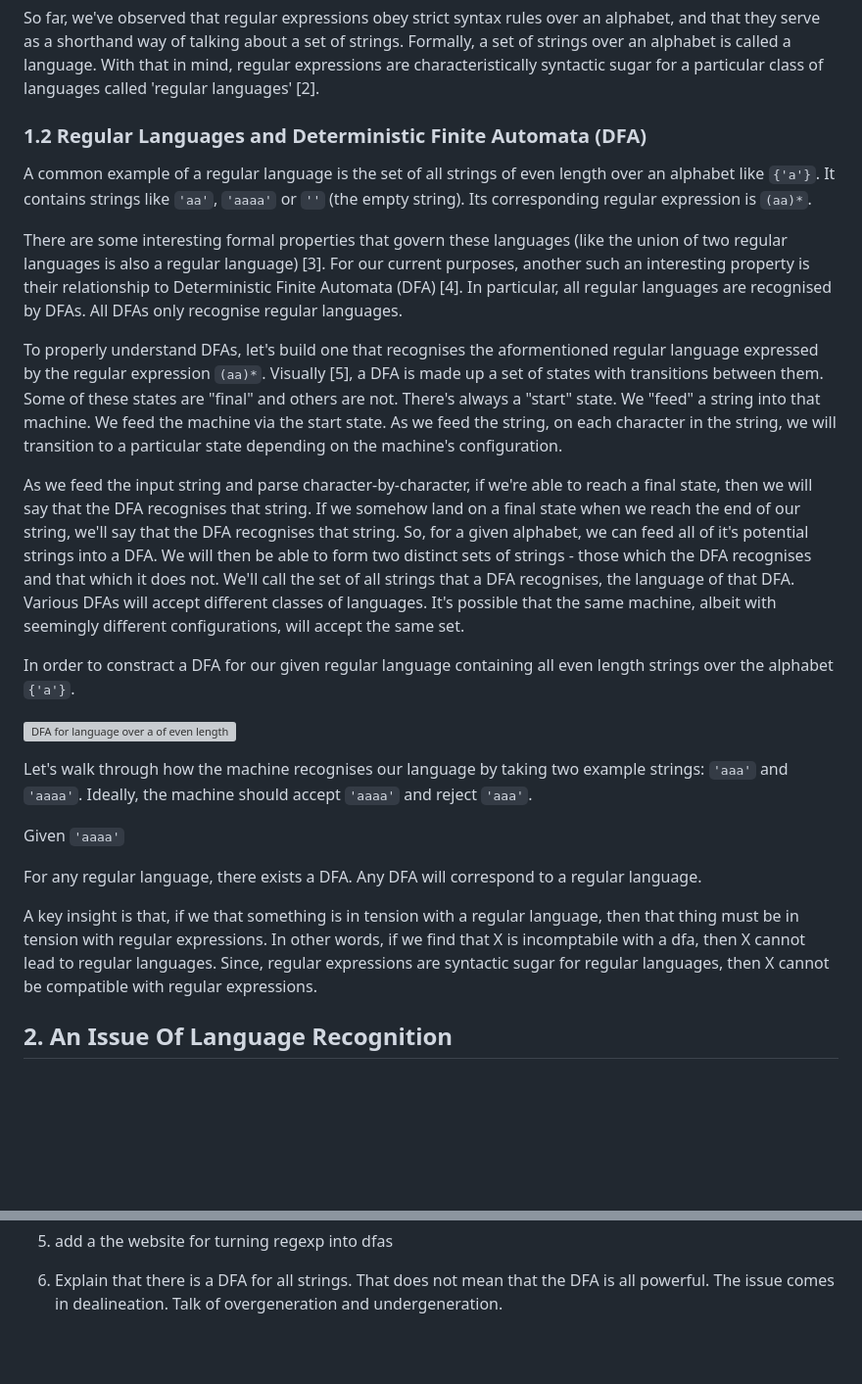
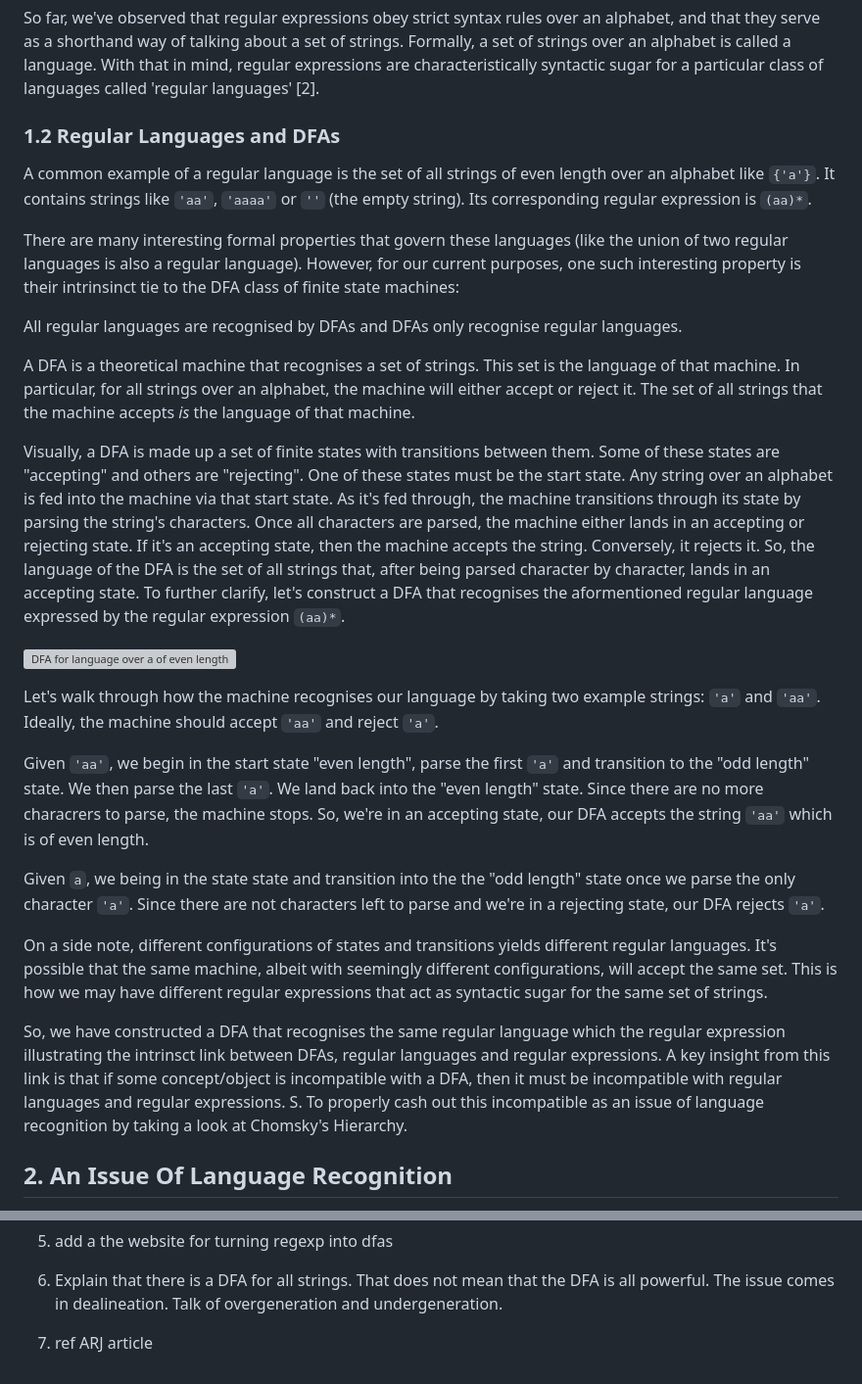
Before and after one commit to houzyk/thephilosophicalcode, a Markdown page: content/articles/irregular-javascript-expressions.md, 2 parts joined by grey strips. Shown at 98% size. Rendered like a GitHub page; blank space fills up the shorter version; grey boxes are pictures that could not be loaded.

Commit message:
Refine language and clarify definitions in the 'Regular Languages and DFAs' section of the article on (Ir)regular JavaScript Expressions

```diff
--- a/content/articles/irregular-javascript-expressions.md
+++ b/content/articles/irregular-javascript-expressions.md
@@ -65,27 +65,29 @@ Secondly, some regular expressions can match more than one string (some even hav
 So far, we've observed that regular expressions obey strict syntax rules over an alphabet, and that they serve as a shorthand way of talking about a set of strings. Formally, a set of strings over an alphabet is called a language. With that in mind, regular expressions are characteristically syntactic sugar for a particular class of languages called 'regular languages' [2].
 
 
-### 1.2 Regular Languages and Deterministic Finite Automata (DFA)
+### 1.2 Regular Languages and DFAs
 
 A common example of a regular language is the set of all strings of even length over an alphabet like `{'a'}`. It contains strings like `'aa'`, `'aaaa'` or `''` (the empty string). Its corresponding regular expression is `(aa)*`.
 
-There are some interesting formal properties that govern these languages (like the union of two regular languages is also a regular language) [3]. For our current purposes, another such an interesting property is their relationship to Deterministic Finite Automata (DFA) [4]. In particular, all regular languages are recognised by DFAs. All DFAs only recognise regular languages.
+There are many interesting formal properties that govern these languages (like the union of two regular languages is also a regular language). However, for our current purposes, one such interesting property is their intrinsinct tie to the DFA class of finite state machines:
 
-To properly understand DFAs, let's build one that recognises the aformentioned regular language expressed by the regular expression `(aa)*`. Visually [5], a DFA is made up a set of states with transitions between them. Some of these states are "final" and others are not. There's always a "start" state. We "feed" a string into that machine. We feed the machine via the start state. As we feed the string, on each character in the string, we will transition to a particular state depending on the machine's configuration.
+All regular languages are recognised by DFAs and DFAs only recognise regular languages.
 
-As we feed the input string and parse character-by-character, if we're able to reach a final state, then we will say that the DFA recognises that string. If we somehow land on a final state when we reach the end of our string, we'll say that the DFA recognises that string. So, for a given alphabet, we can feed all of it's potential strings into a DFA. We will then be able to form two distinct sets of strings - those which the DFA recognises and that which it does not. We'll call the set of all strings that a DFA recognises, the language of that DFA. Various DFAs will accept different classes of languages. It's possible that the same machine, albeit with seemingly different configurations, will accept the same set.
+A DFA is a theoretical machine that recognises a set of strings. This set is the language of that machine. In particular, for all strings over an alphabet, the machine will either accept or reject it. The set of all strings that the machine accepts _is_ the language of that machine.
 
-In order to constract a DFA for our given regular language containing all even length strings over the alphabet `{'a'}`.
+Visually, a DFA is made up a set of finite states with transitions between them. Some of these states are "accepting" and others are "rejecting". One of these states must be the start state. Any string over an alphabet is fed into the machine via that start state. As it's fed through, the machine transitions through its state by parsing the string's characters. Once all characters are parsed, the machine either lands in an accepting or rejecting state. If it's an accepting state, then the machine accepts the string. Conversely, it rejects it. So, the language of the DFA is the set of all strings that, after being parsed character by character, lands in an accepting state. To further clarify, let's construct a DFA that recognises the aformentioned regular language expressed by the regular expression `(aa)*`.
 
 ![DFA for language over a of even length](/images/irregular-javascript-expressions/dfa_for_language_over_a_of_even_length.webp)
 
-Let's walk through how the machine recognises our language by taking two example strings: `'aaa'` and `'aaaa'`. Ideally, the machine should accept `'aaaa'` and reject `'aaa'`.
+Let's walk through how the machine recognises our language by taking two example strings: `'a'` and `'aa'`. Ideally, the machine should accept `'aa'` and reject `'a'`.
 
-Given `'aaaa'`
+Given `'aa'`, we begin in the start state "even length", parse the first `'a'` and transition to the "odd length" state. We then parse the last `'a'`. We land back into the "even length" state. Since there are no more characrers to parse, the machine stops. So, we're in an accepting state, our DFA accepts the string `'aa'` which is of even length.
 
-For any regular language, there exists a DFA. Any DFA will correspond to a regular language.
+Given `a`, we being in the state state and transition into the the "odd length" state once we parse the only character `'a'`. Since there are not characters left to parse and we're in a rejecting state, our DFA rejects `'a'`.
 
-A key insight is that, if we that something is in tension with a regular language, then that thing must be in tension with regular expressions. In other words, if we find that X is incomptabile with a dfa, then X cannot lead to regular languages. Since, regular expressions are syntactic sugar for regular languages, then X cannot be compatible with regular expressions.
+On a side note, different configurations of states and transitions yields different regular languages. It's possible that the same machine, albeit with seemingly different configurations, will accept the same set. This is how we may have different regular expressions that act as syntactic sugar for the same set of strings.
+
+So, we have constructed a DFA that recognises the same regular language which the regular expression illustrating the intrinsct link between DFAs, regular languages and regular expressions. A key insight from this link is that if some concept/object is incompatible with a DFA, then it must be incompatible with regular languages and regular expressions. S. To properly cash out this incompatible as an issue of language recognition by taking a look at Chomsky's Hierarchy.
 
 ## 2. An Issue Of Language Recognition
 
@@ -119,3 +121,5 @@ The tension between JS regular expressions and actual regular expressions will b
 5. add a the website for turning regexp into dfas
 
 6. Explain that there is a DFA for all strings. That does not mean that the DFA is all powerful. The issue comes in dealineation. Talk of overgeneration and undergeneration.
+
+7. ref ARJ article
```
Also changed, not shown: other parts of content/articles/irregular-javascript-expressions.md (+1 -1 lines).
